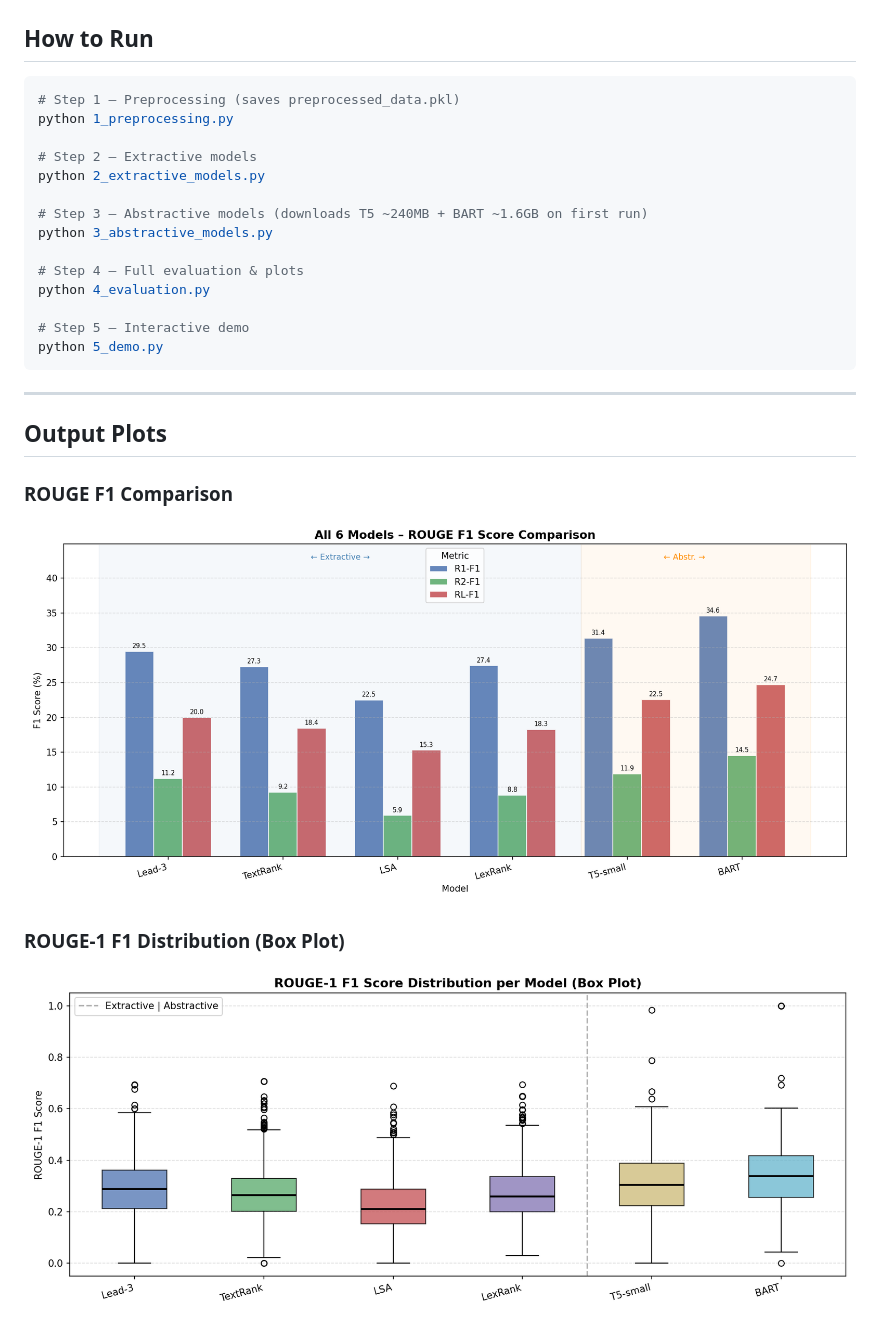
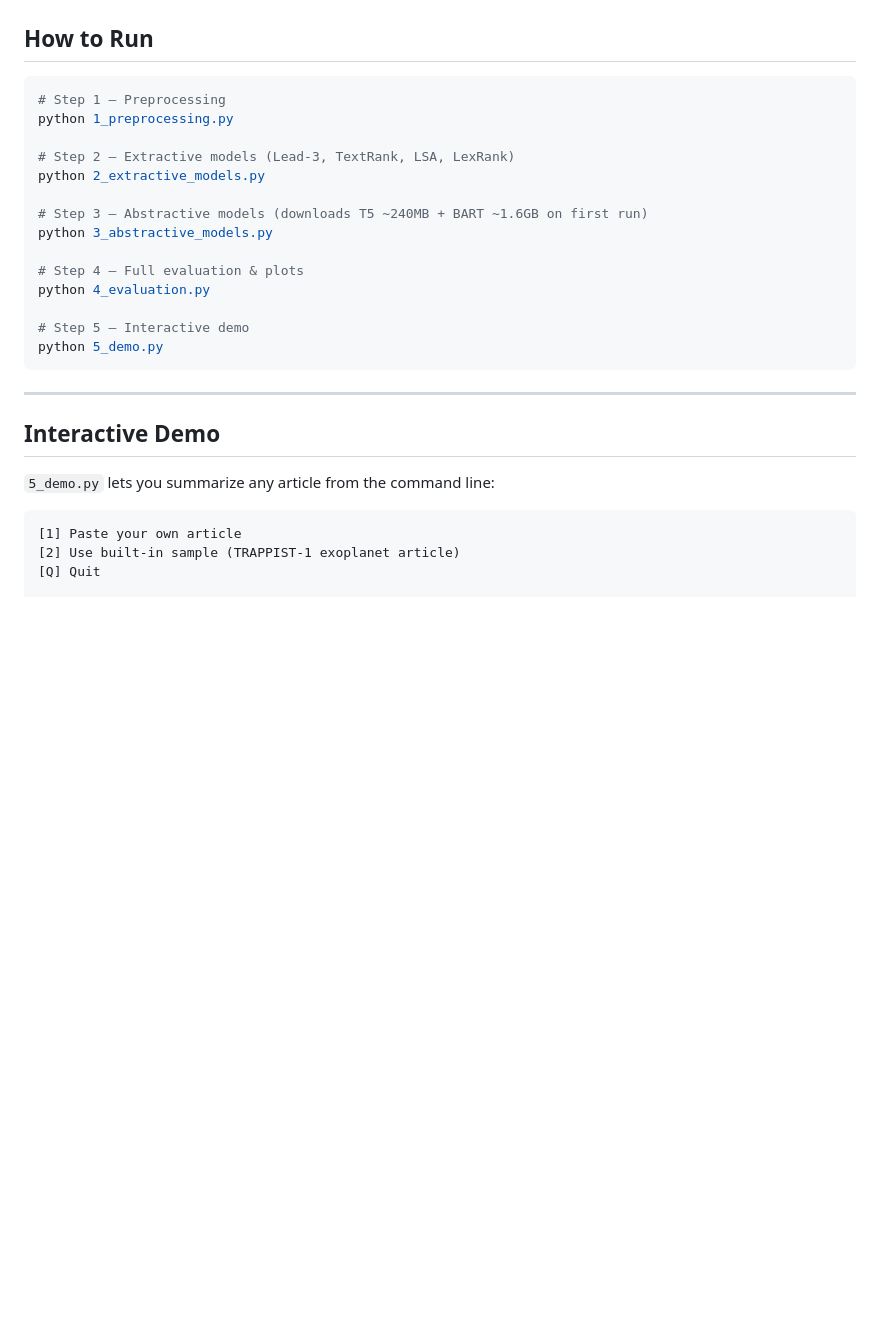
Before and after one commit to Chauhanjay0912/NLP-Text-Summarization, a Markdown page: README.md, the part around one of its changes. GitHub-like rendering; blank space fills up the shorter version.

````diff
--- a/README.md
+++ b/README.md
@@ -83,10 +126,10 @@ NLTK data downloads automatically on first run.
 ## How to Run
 
 ```bash
-# Step 1 — Preprocessing (saves preprocessed_data.pkl)
+# Step 1 — Preprocessing
 python 1_preprocessing.py
 
-# Step 2 — Extractive models
+# Step 2 — Extractive models (Lead-3, TextRank, LSA, LexRank)
 python 2_extractive_models.py
 
 # Step 3 — Abstractive models (downloads T5 ~240MB + BART ~1.6GB on first run)
@@ -101,11 +144,12 @@ python 5_demo.py
 
 ---
 
-## Output Plots
+## Interactive Demo
 
-### ROUGE F1 Comparison
-![ROUGE Comparison](outputs/rouge_comparison.png)
+`5_demo.py` lets you summarize any article from the command line:
 
-### ROUGE-1 F1 Distribution (Box Plot)
-![Box Plot](outputs/rouge_boxplot.png)
+```
+[1] Paste your own article
+[2] Use built-in sample (TRAPPIST-1 exoplanet article)
+[Q] Quit
 
````
Also changed, not shown: other parts of README.md (+74 -55 lines).
